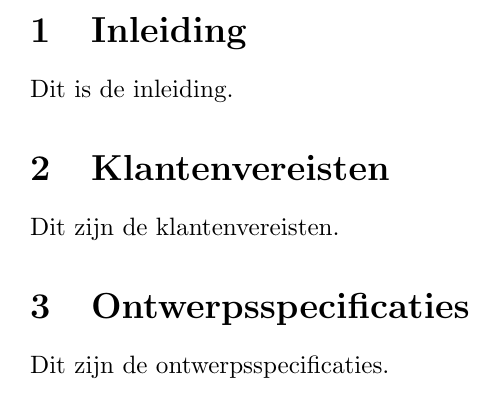
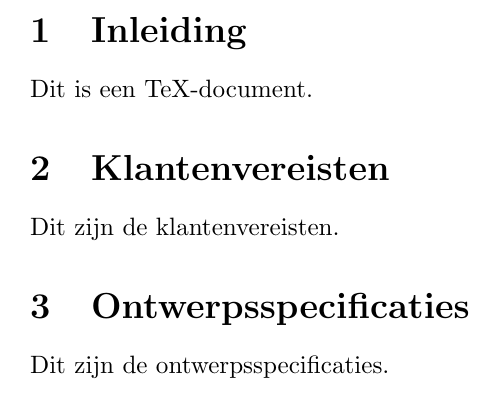
Before and after one commit to AaronVandenberghe/TestPO2, a LaTeX document (verslag.tex): part of the page, cut so that both start at the same text. Compiled offline with pdfLaTeX.

Commit message:
Betere inleiding

```diff
--- a/verslag.tex
+++ b/verslag.tex
@@ -4,7 +4,7 @@
 
 \section{Inleiding}
 
-Dit is de inleiding.
+Dit is een TeX-document.
 
 \section{Klantenvereisten}
 
```
